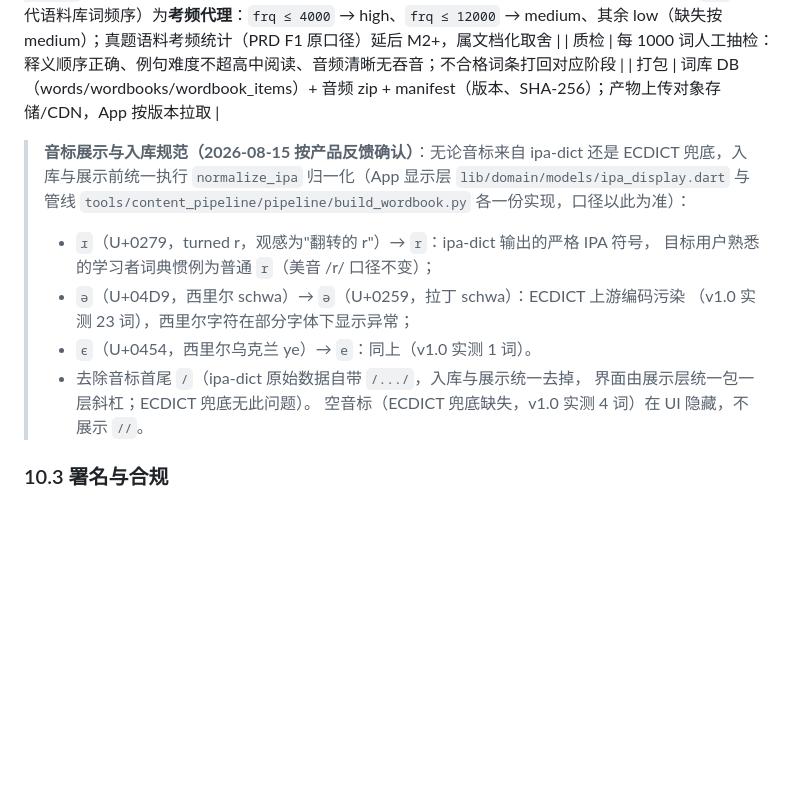
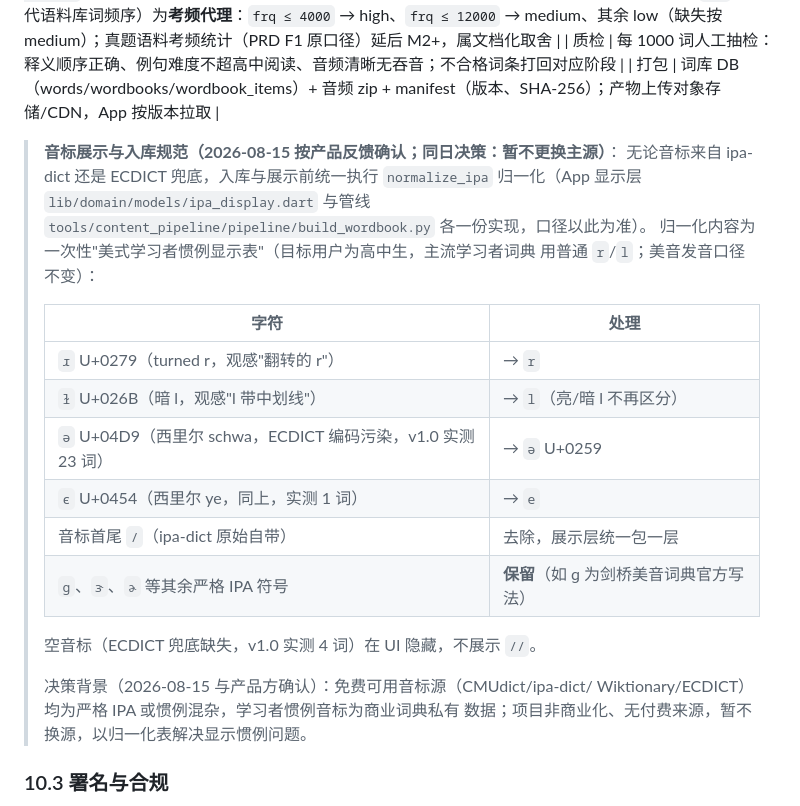
Before and after one commit to Lmx2891632957/HappyBeiDanCi, a Markdown page: TECH_DOC.md, the part around the change. GitHub-like rendering; blank space fills up the shorter version.

Commit message:
docs(tech-doc): 音标规范补充 ɫ→l 并固化学习者惯例显示表与暂不换源决策

```diff
--- a/TECH_DOC.md
+++ b/TECH_DOC.md
@@ -922,18 +922,27 @@ flowchart LR
 | 质检 | 每 1000 词人工抽检：释义顺序正确、例句难度不超高中阅读、音频清晰无吞音；不合格词条打回对应阶段 |
 | 打包 | 词库 DB（words/wordbooks/wordbook_items）+ 音频 zip + manifest（版本、SHA-256）；产物上传对象存储/CDN，App 按版本拉取 |
 
-> **音标展示与入库规范（2026-08-15 按产品反馈确认）**：无论音标来自 ipa-dict
-> 还是 ECDICT 兜底，入库与展示前统一执行 `normalize_ipa` 归一化（App 显示层
-> `lib/domain/models/ipa_display.dart` 与管线
-> `tools/content_pipeline/pipeline/build_wordbook.py` 各一份实现，口径以此为准）：
-> - `ɹ`（U+0279，turned r，观感为"翻转的 r"）→ `r`：ipa-dict 输出的严格 IPA 符号，
->   目标用户熟悉的学习者词典惯例为普通 `r`（美音 /r/ 口径不变）；
-> - `ә`（U+04D9，西里尔 schwa）→ `ə`（U+0259，拉丁 schwa）：ECDICT 上游编码污染
->   （v1.0 实测 23 词），西里尔字符在部分字体下显示异常；
-> - `є`（U+0454，西里尔乌克兰 ye）→ `e`：同上（v1.0 实测 1 词）。
-> - 去除音标首尾 `/`（ipa-dict 原始数据自带 `/.../`，入库与展示统一去掉，
->   界面由展示层统一包一层斜杠；ECDICT 兜底无此问题）。
+> **音标展示与入库规范（2026-08-15 按产品反馈确认；同日决策：暂不更换主源）**：
+> 无论音标来自 ipa-dict 还是 ECDICT 兜底，入库与展示前统一执行 `normalize_ipa`
+> 归一化（App 显示层 `lib/domain/models/ipa_display.dart` 与管线
+> `tools/content_pipeline/pipeline/build_wordbook.py` 各一份实现，口径以此为准）。
+> 归一化内容为一次性"美式学习者惯例显示表"（目标用户为高中生，主流学习者词典
+> 用普通 `r`/`l`；美音发音口径不变）：
+>
+> | 字符 | 处理 |
+> |---|---|
+> | `ɹ` U+0279（turned r，观感"翻转的 r"） | → `r` |
+> | `ɫ` U+026B（暗 l，观感"l 带中划线"） | → `l`（亮/暗 l 不再区分） |
+> | `ә` U+04D9（西里尔 schwa，ECDICT 编码污染，v1.0 实测 23 词） | → `ə` U+0259 |
+> | `є` U+0454（西里尔 ye，同上，实测 1 词） | → `e` |
+> | 音标首尾 `/`（ipa-dict 原始自带） | 去除，展示层统一包一层 |
+> | `ɡ`、`ɝ`、`ɚ` 等其余严格 IPA 符号 | **保留**（如 ɡ 为剑桥美音词典官方写法） |
+>
 > 空音标（ECDICT 兜底缺失，v1.0 实测 4 词）在 UI 隐藏，不展示 `//`。
+>
+> 决策背景（2026-08-15 与产品方确认）：免费可用音标源（CMUdict/ipa-dict/
+> Wiktionary/ECDICT）均为严格 IPA 或惯例混杂，学习者惯例音标为商业词典私有
+> 数据；项目非商业化、无付费来源，暂不换源，以归一化表解决显示惯例问题。
 
 ### 10.3 署名与合规
 
```
